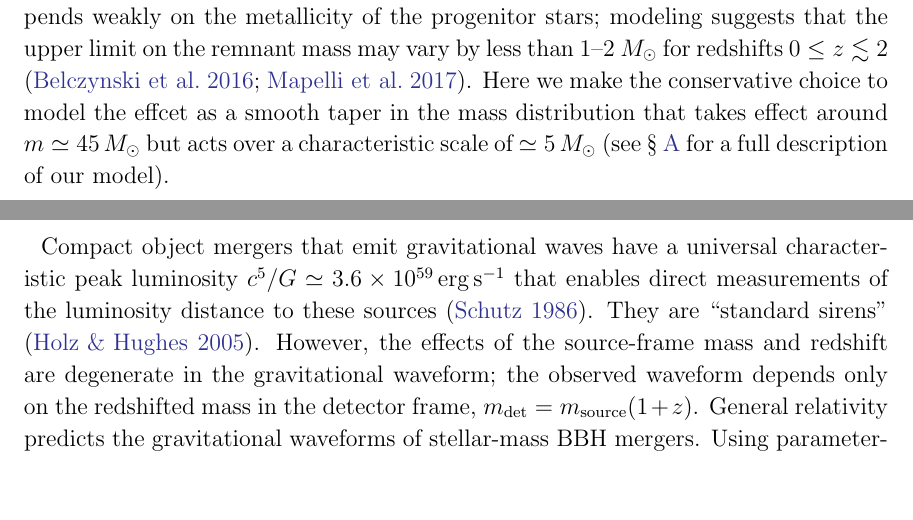
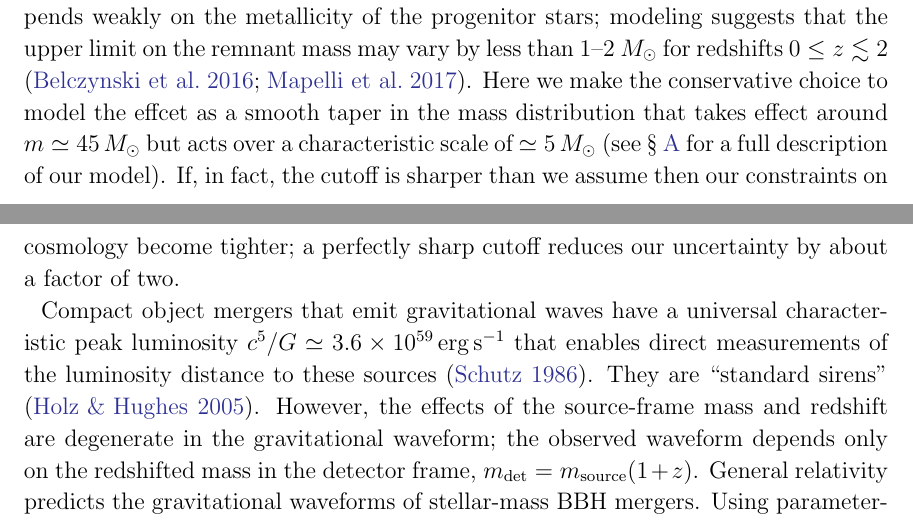
Before and after one commit to farr/PISNLineCosmography, a LaTeX paper (paper/pisn-line.tex): two parts of pages 2 and 3 of 10, joined at a grey line, cut so that both start at the same text, the shorter picture padded with empty space. Compiled offline with LaTeX, dvips and Ghostscript.

Commit message:
Explain why choice of taper is conservative.
WIP #12

```diff
--- a/paper/pisn-line.tex
+++ b/paper/pisn-line.tex
@@ -165,7 +165,9 @@ less than 1--2 $\MSun$ for redshifts $0 \leq z \lesssim 2$
 model the effcet as a smooth taper in the mass distribution that takes effect
 around $m \simeq \MPISN{}$ but acts over a characteristic scale of $\simeq
 \MTaperScale$ (see \S\ \ref{sec:simulated-population} for a full description of
-our model).
+our model).  If, in fact, the cutoff is sharper than we assume then our
+constraints on cosmology become tighter; a perfectly sharp cutoff reduces our
+uncertainty by about a factor of two.
 
 Compact object mergers that emit gravitational waves have a universal
 characteristic peak luminosity $c^5/G \simeq 3.6 \times 10^{59} \, \mathrm{erg}
```
